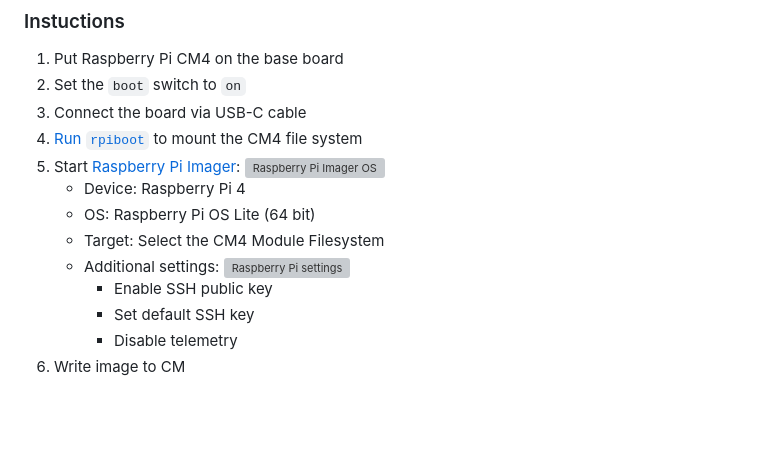
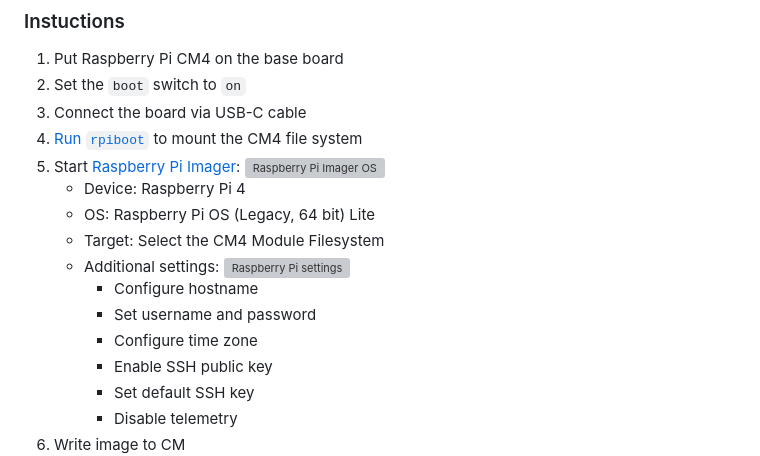
Before and after one commit to virtUOS/opencast-ca-display, a Markdown page: README.md, the part around the change. Drawn GitHub-style; blank space fills up the shorter version; grey boxes are pictures that could not be loaded.

Commit message:
Document more RPi Imager options
There are a few more settings we need.

```diff
--- a/README.md
+++ b/README.md
@@ -24,10 +24,13 @@ Software backend for displays showing the current state of Opencast capture agen
 5. Start [Raspberry Pi Imager](https://www.raspberrypi.com/software/):
    ![Raspberry Pi Imager OS](https://github.com/user-attachments/assets/d4ad6f07-90db-46b6-97eb-44303d7e6500)
    - Device: Raspberry Pi 4
-   - OS: Raspberry Pi OS Lite (64 bit)
+   - OS: Raspberry Pi OS (Legacy, 64 bit) Lite
    - Target: Select the CM4 Module Filesystem
    - Additional settings:
      ![Raspberry Pi settings](https://github.com/user-attachments/assets/f8f4c1f4-eea0-480f-ad4e-1bc2baea252d)
+     - Configure hostname
+     - Set username and password
+     - Configure time zone
      - Enable SSH public key
      - Set default SSH key
      - Disable telemetry
```
